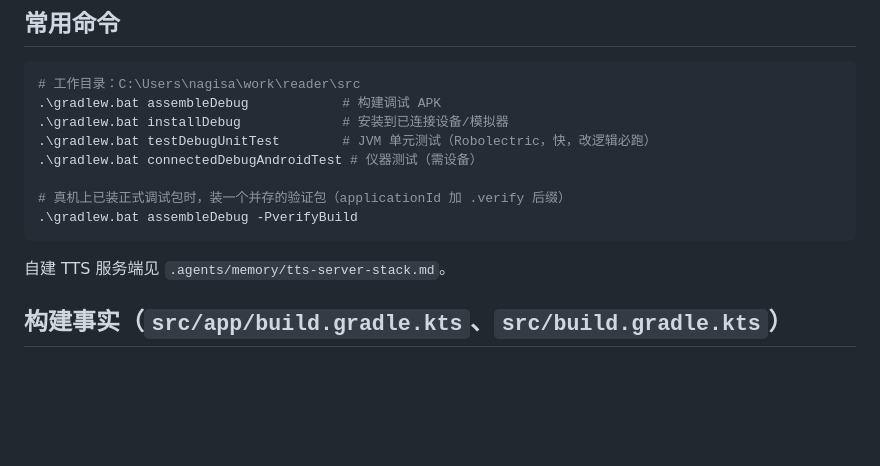
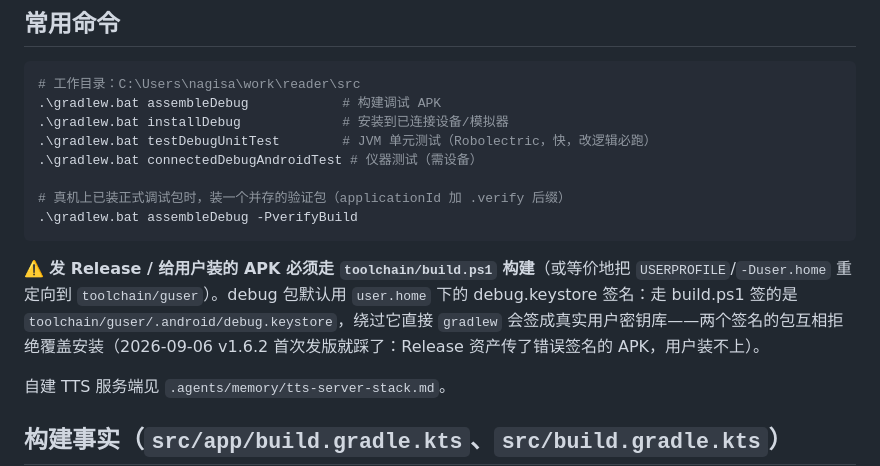
Before and after one commit to xyu20071224-design/reader, a Markdown page: AGENTS.md, the part around the change. Drawn GitHub-style; blank space fills up the shorter version.

Commit message:
docs: AGENTS 记录发版签名坑——Release APK 必须走 build.ps1 构建（debug 密钥库随 user.home 走，签名错则覆盖安装被拒）

````diff
--- a/AGENTS.md
+++ b/AGENTS.md
@@ -20,6 +20,8 @@
 # 真机上已装正式调试包时，装一个并存的验证包（applicationId 加 .verify 后缀）
 .\gradlew.bat assembleDebug -PverifyBuild
 ```
+
+⚠️ **发 Release / 给用户装的 APK 必须走 `toolchain/build.ps1` 构建**（或等价地把 `USERPROFILE`/`-Duser.home` 重定向到 `toolchain/guser`）。debug 包默认用 `user.home` 下的 debug.keystore 签名：走 build.ps1 签的是 `toolchain/guser/.android/debug.keystore`，绕过它直接 `gradlew` 会签成真实用户密钥库——两个签名的包互相拒绝覆盖安装（2026-09-06 v1.6.2 首次发版就踩了：Release 资产传了错误签名的 APK，用户装不上）。
 
 自建 TTS 服务端见 `.agents/memory/tts-server-stack.md`。
 
````
